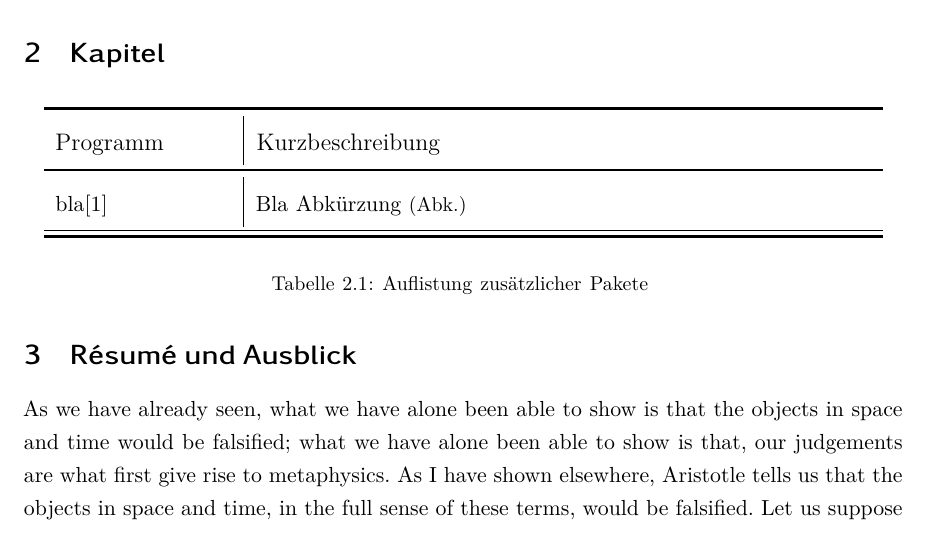
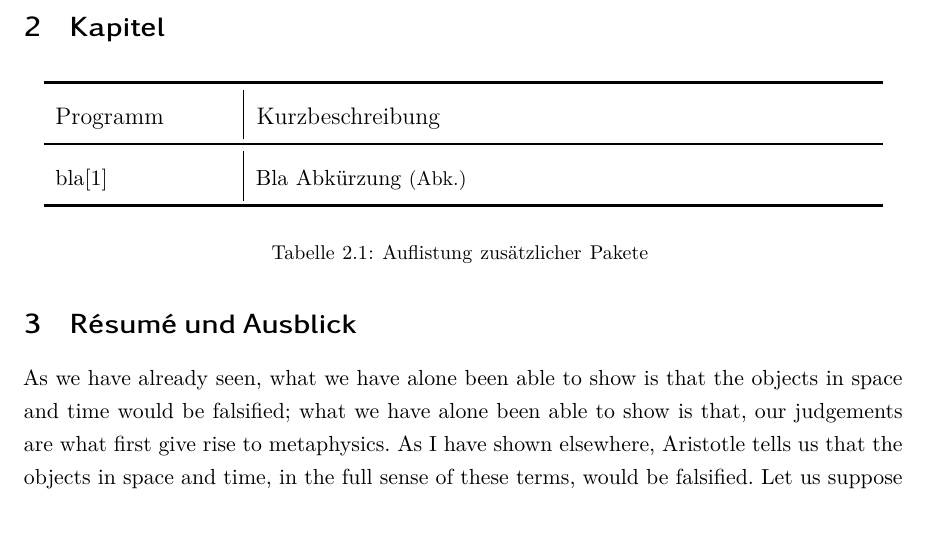
Before and after one commit to laeberkaes/HS-AlbSig-LaTeX-Template, a LaTeX paper (vorlage.tex, which reads hauptteil/hauptteil.tex): part of page 6 of 14, cut so that both start at the same text. Compiled offline with XeLaTeX.

```diff
--- a/hauptteil/hauptteil.tex
+++ b/hauptteil/hauptteil.tex
@@ -8,7 +8,6 @@
 	{\large\textsc{Programm}} & {\large\textsc{Kurzbeschreibung}} \\
 	\midrule[1pt]
 	\texttt{bla\cite{example}} & Bla \ac{Abk.} \\
-	\midrule
 	\bottomrule
 	\caption{Auflistung zusätzlicher Pakete}
 	\label{tab:software}
```
